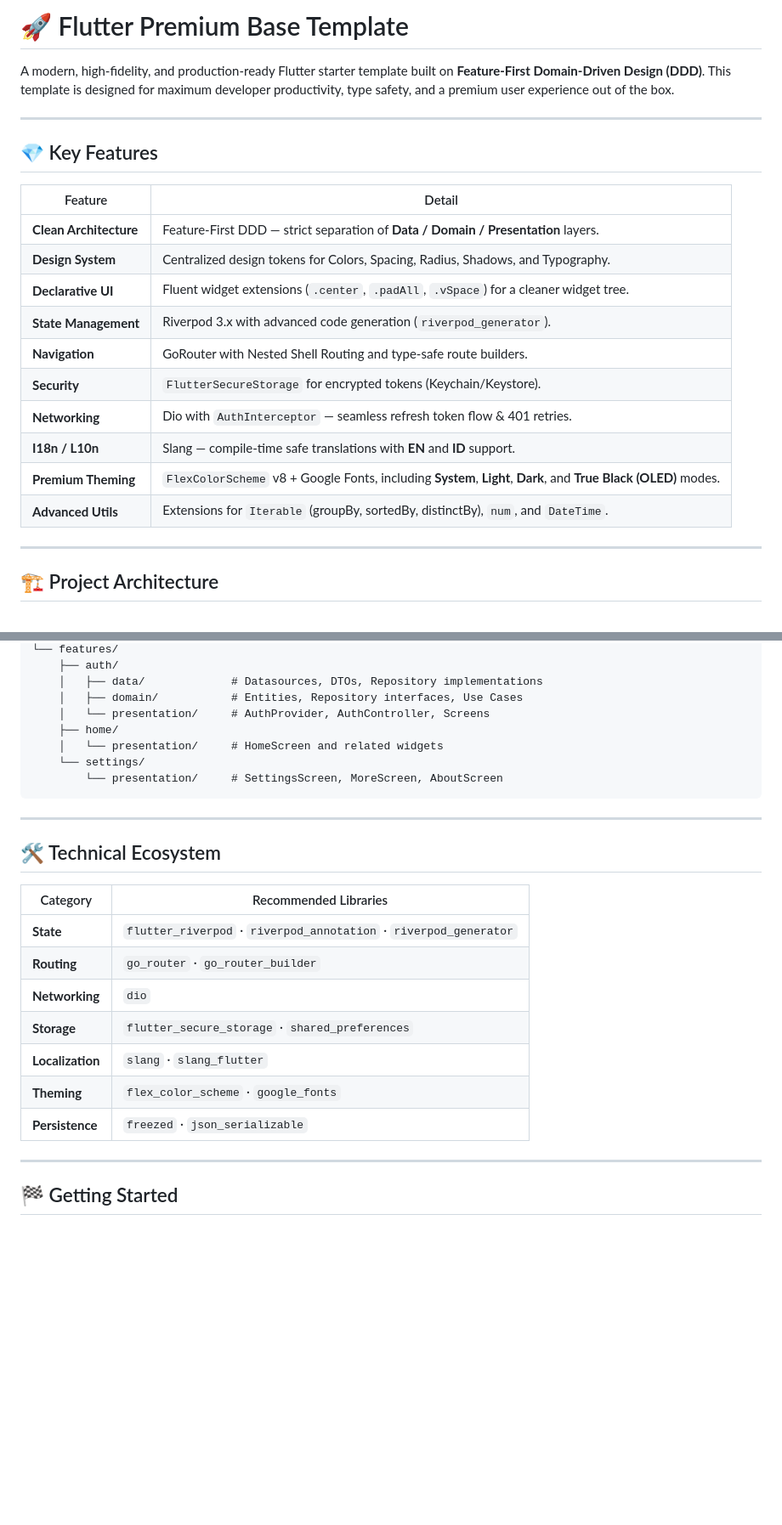
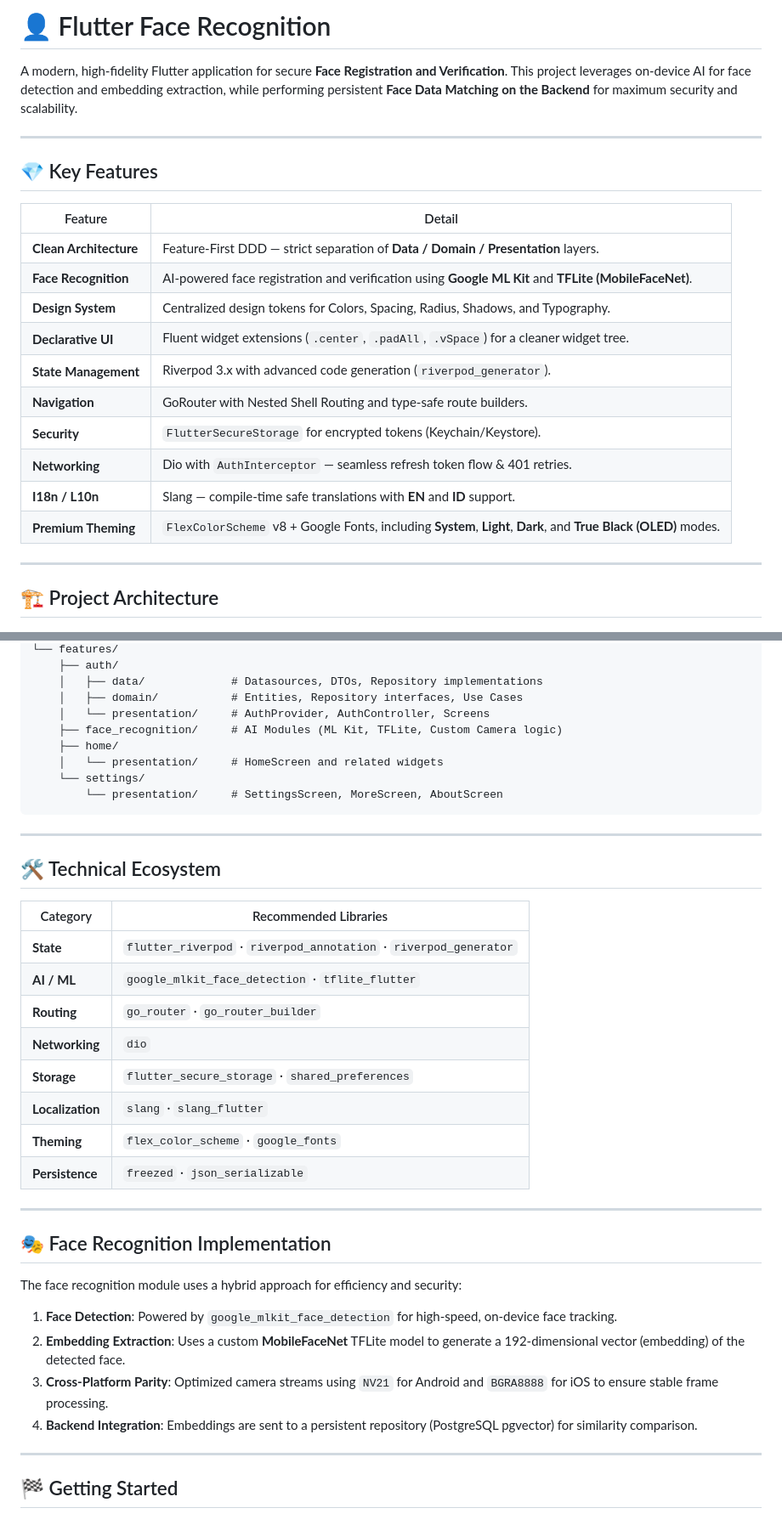
Before and after one commit to Kirara02/flutter_face_recognition, a Markdown page: README.md, 2 parts joined by grey strips. Shown at 85% size. Rendered like a GitHub page; blank space fills up the shorter version.

Commit message:
docs: update README to reflect face recognition architecture and ML integration

```diff
--- a/README.md
+++ b/README.md
@@ -1,6 +1,6 @@
-# 🚀 Flutter Premium Base Template
+# 👤 Flutter Face Recognition
 
-A modern, high-fidelity, and production-ready Flutter starter template built on **Feature-First Domain-Driven Design (DDD)**. This template is designed for maximum developer productivity, type safety, and a premium user experience out of the box.
+A modern, high-fidelity Flutter application for secure **Face Registration and Verification**. This project leverages on-device AI for face detection and embedding extraction, while performing persistent **Face Data Matching on the Backend** for maximum security and scalability.
 
 ---
 
@@ -9,6 +9,7 @@ A modern, high-fidelity, and production-ready Flutter starter template built on
 | Feature                | Detail                                                                                                           |
 | ---------------------- | ---------------------------------------------------------------------------------------------------------------- |
 | **Clean Architecture** | Feature-First DDD — strict separation of **Data / Domain / Presentation** layers.                                |
+| **Face Recognition**   | AI-powered face registration and verification using **Google ML Kit** and **TFLite (MobileFaceNet)**.           |
 | **Design System**      | Centralized design tokens for Colors, Spacing, Radius, Shadows, and Typography.                                  |
 | **Declarative UI**     | Fluent widget extensions (`.center`, `.padAll`, `.vSpace`) for a cleaner widget tree.                            |
 | **State Management**   | Riverpod 3.x with advanced code generation (`riverpod_generator`).                                               |
@@ -17,7 +18,6 @@ A modern, high-fidelity, and production-ready Flutter starter template built on
 | **Networking**         | Dio with `AuthInterceptor` — seamless refresh token flow & 401 retries.                                          |
 | **I18n / L10n**        | Slang — compile-time safe translations with **EN** and **ID** support.                                           |
 | **Premium Theming**    | `FlexColorScheme` v8 + Google Fonts, including **System**, **Light**, **Dark**, and **True Black (OLED)** modes. |
-| **Advanced Utils**     | Extensions for `Iterable` (groupBy, sortedBy, distinctBy), `num`, and `DateTime`.                                |
 
 ---
 
@@ -47,6 +47,7 @@ lib/
     │   ├── data/             # Datasources, DTOs, Repository implementations
     │   ├── domain/           # Entities, Repository interfaces, Use Cases
     │   └── presentation/     # AuthProvider, AuthController, Screens
+    ├── face_recognition/     # AI Modules (ML Kit, TFLite, Custom Camera logic)
     ├── home/
     │   └── presentation/     # HomeScreen and related widgets
     └── settings/
@@ -57,15 +58,27 @@ lib/
 
 ## 🛠️ Technical Ecosystem
 
-| Category         | Recommended Libraries                                             |
-| ---------------- | ----------------------------------------------------------------- |
-| **State**        | `flutter_riverpod` · `riverpod_annotation` · `riverpod_generator` |
-| **Routing**      | `go_router` · `go_router_builder`                                 |
-| **Networking**   | `dio`                                                             |
-| **Storage**      | `flutter_secure_storage` · `shared_preferences`                   |
-| **Localization** | `slang` · `slang_flutter`                                         |
-| **Theming**      | `flex_color_scheme` · `google_fonts`                              |
-| **Persistence**  | `freezed` · `json_serializable`                                   |
+| Category           | Recommended Libraries                                               |
+| ------------------ | ------------------------------------------------------------------- |
+| **State**          | `flutter_riverpod` · `riverpod_annotation` · `riverpod_generator`   |
+| **AI / ML**        | `google_mlkit_face_detection` · `tflite_flutter`                    |
+| **Routing**        | `go_router` · `go_router_builder`                                   |
+| **Networking**     | `dio`                                                               |
+| **Storage**        | `flutter_secure_storage` · `shared_preferences`                     |
+| **Localization**   | `slang` · `slang_flutter`                                           |
+| **Theming**        | `flex_color_scheme` · `google_fonts`                                |
+| **Persistence**    | `freezed` · `json_serializable`                                     |
+
+---
+
+## 🎭 Face Recognition Implementation
+
+The face recognition module uses a hybrid approach for efficiency and security:
+
+1.  **Face Detection**: Powered by `google_mlkit_face_detection` for high-speed, on-device face tracking.
+2.  **Embedding Extraction**: Uses a custom **MobileFaceNet** TFLite model to generate a 192-dimensional vector (embedding) of the detected face.
+3.  **Cross-Platform Parity**: Optimized camera streams using `NV21` for Android and `BGRA8888` for iOS to ensure stable frame processing.
+4.  **Backend Integration**: Embeddings are sent to a persistent repository (PostgreSQL pgvector) for similarity comparison.
 
 ---
 
```
